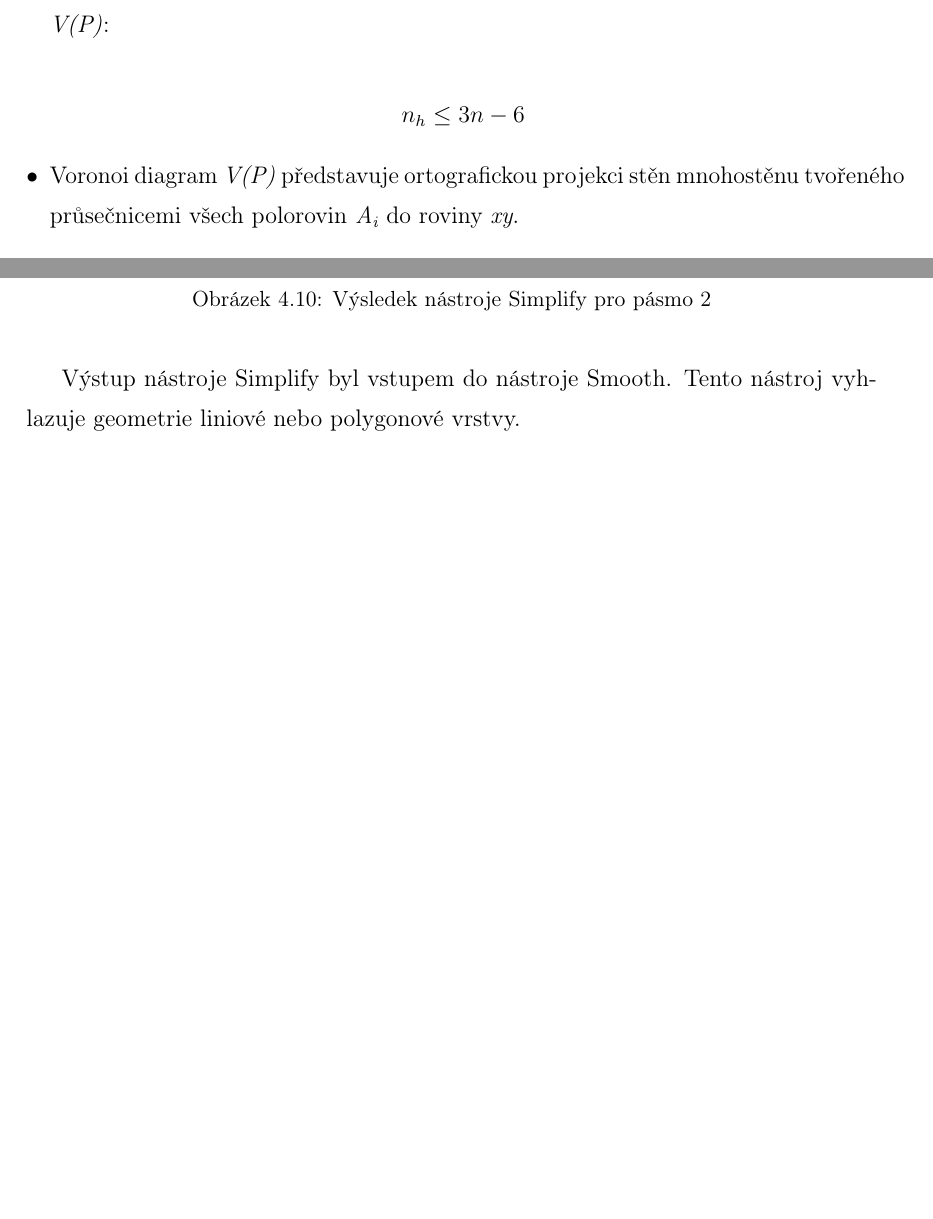
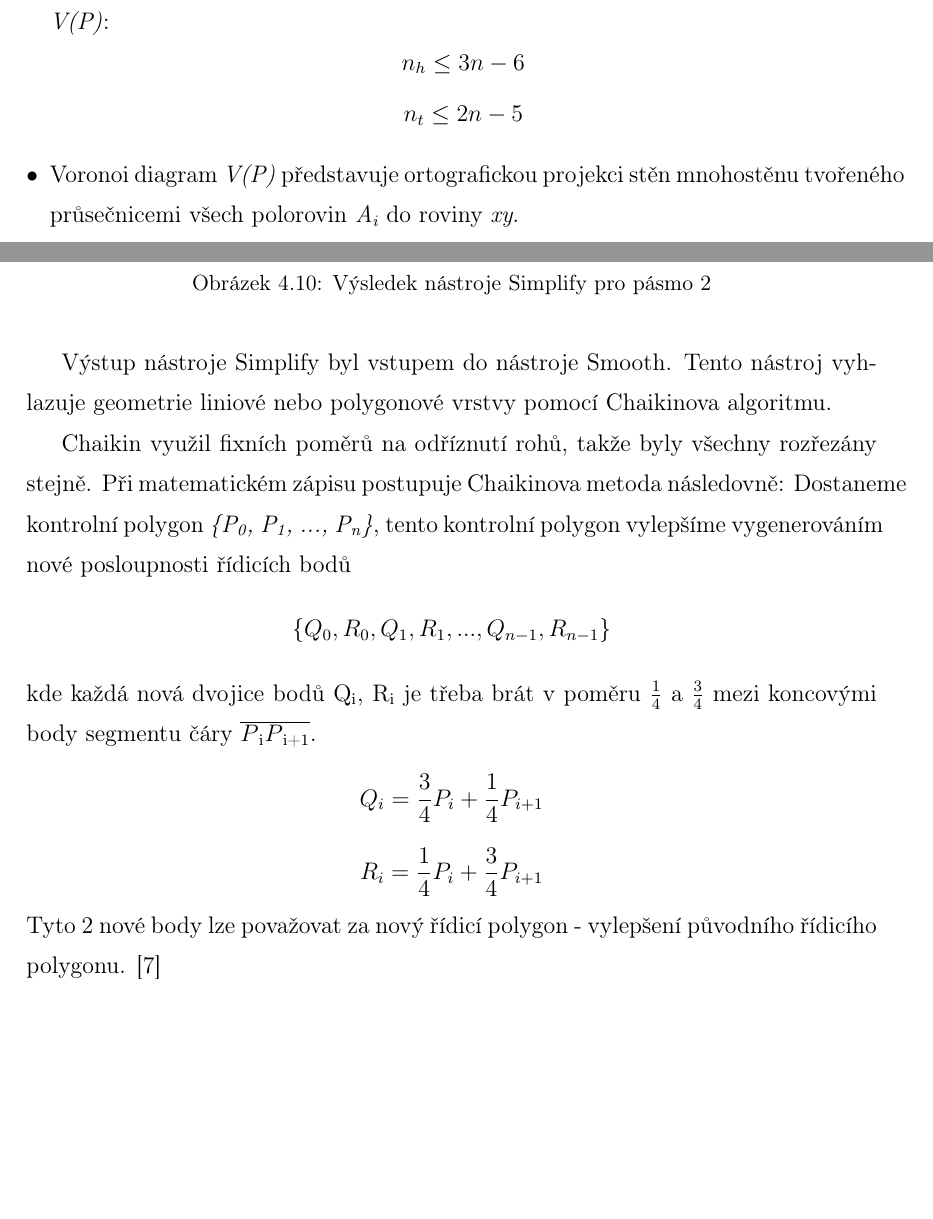
Before and after one commit to ctu-geoforall-lab-projects/dp-kouba-2020, a LaTeX thesis (text/martin-kouba-dp-2021.tex, which reads text/5-postup.tex): two parts of pages 18 and 24 of 27, joined at a grey line, cut so that both start at the same text. Compiled offline with pdfLaTeX.

Commit message:
chaikinův algoritmus

```diff
--- a/text/5-postup.tex
+++ b/text/5-postup.tex
@@ -78,11 +78,8 @@ nebo více generátory \textit{p\textsubscript{i}}, \textit{p\textsubscript{j}},
 \item Průměrné množství Voronoi hran ve Voronoi polygonu nepřekročí hodnotu 6.
 \item Vztah mezi počtem bodů \textit{n}, počtem hran \textit{n\textsubscript{h}}
 a počtem trojúhelníků \textit{n\textsubscript{t}} teselace \textit{V(P)}:
-
 \[ n_h \leq 3n-6\]
-%zjistit, jak se přidat dva vzorce pod sebe
-%\[ n_t \leq 2n−5\]
-
+\[ n_t \leq 2n−5\]
 \item Voronoi diagram \textit{V(P)} představuje ortografickou projekci stěn
 mnohostěnu tvořeného průsečnicemi všech polorovin \textit{A\textsubscript{i}} do roviny \textit{xy}.
 \item Nechť bod \textit{p\textsubscript{i}\textsuperscript{*}} i představuje
@@ -204,7 +201,18 @@ a nastavení hodnoty tolerance vzdálenosti. Výstupem byla polygonová vektorov
 \end{figure}
 
 Výstup nástroje Simplify byl vstupem do nástroje Smooth. Tento nástroj vyhlazuje geometrie
-liniové nebo polygonové vrstvy.
+liniové nebo polygonové vrstvy pomocí Chaikinova algoritmu.
+
+Chaikin využil fixních poměrů na odříznutí rohů, takže byly všechny rozřezány stejně.
+Při matematickém zápisu postupuje Chaikinova metoda následovně: Dostaneme kontrolní polygon
+\textit{\{P\textsubscript{0}, P\textsubscript{1}, ..., P\textsubscript{n}\}},
+tento kontrolní polygon vylepšíme vygenerováním nové posloupnosti řídicích bodů
+\[ \{Q_0, R_0, Q_1, R_1, ...,  Q_{n−1}, R_{n−1}\} \]
+kde každá nová dvojice bodů Q\textsubscript{i}, R\textsubscript{i} je třeba brát v poměru \(\frac{1}{4}\)
+a \(\frac{3}{4}\) mezi koncovými body segmentu čáry \(\overline{P\textsubscript{i}P\textsubscript{i+1}}\).
+\[Q_i = \frac{3}{4}P_i + \frac{1}{4}P_{i+1}\]
+\[R_i = \frac{1}{4}P_i + \frac{3}{4}P_{i+1}\]
+Tyto 2 nové body lze považovat za nový řídicí polygon - vylepšení původního řídicího polygonu. \cite{chaikin}
 
 % Poté přes nástroj Select by location vyberu ty polygony, které se prostorově protínají (Intersect) se zastávkami v požadovaném tarifním pásmu. Nástroj Select by location funguje na bázi prostorových dotazů. Jeho zdrojový kód je opět veřejně publikován na GitHubu. Vstupem do tohoto nástroje je vektorová vrstva stops a vektorová vrstva Voroného polygonů. Jako příklad zde budu uvádět tarifní pásmo 2.
 % Je důležité si uvědomit, že jsem vybral ty Voroného polygony, které protínají zastávky s tarifním pásmem 2. Poté totiž existují takové zastávky, které leží na hranicích tarifních pásem. Takové zastávky mají hodnotu pole zone_id například 1,2 nebo 2,3. Typ pole zone_id je proto String.
--- a/text/martin-kouba-dp-2021.tex
+++ b/text/martin-kouba-dp-2021.tex
@@ -141,7 +141,7 @@
 %%%%%%%%%%%%%%%%%%%%%%%%%%%%%%%%%%%%%%%%%%%%%%%%%%%%%%%%%%%%%%%%%%%%%%%%
 \nastavenipdf
 %%%%%%%%%%%%%%%%%%%%%%%%%%%%%%%%%%%%%%%%%%%%%%%%%%%%%%%%%%%%%%%%%%%%%%%
-
+\DeclareUnicodeCharacter{2212}{-}
 %%% Začátek dokumentu
 \begin{document}
 
```
Also changed, not shown: text/literatura.bib (+10 -1 lines), text/martin-kouba-dp-2021.pdf, 1 other file.
